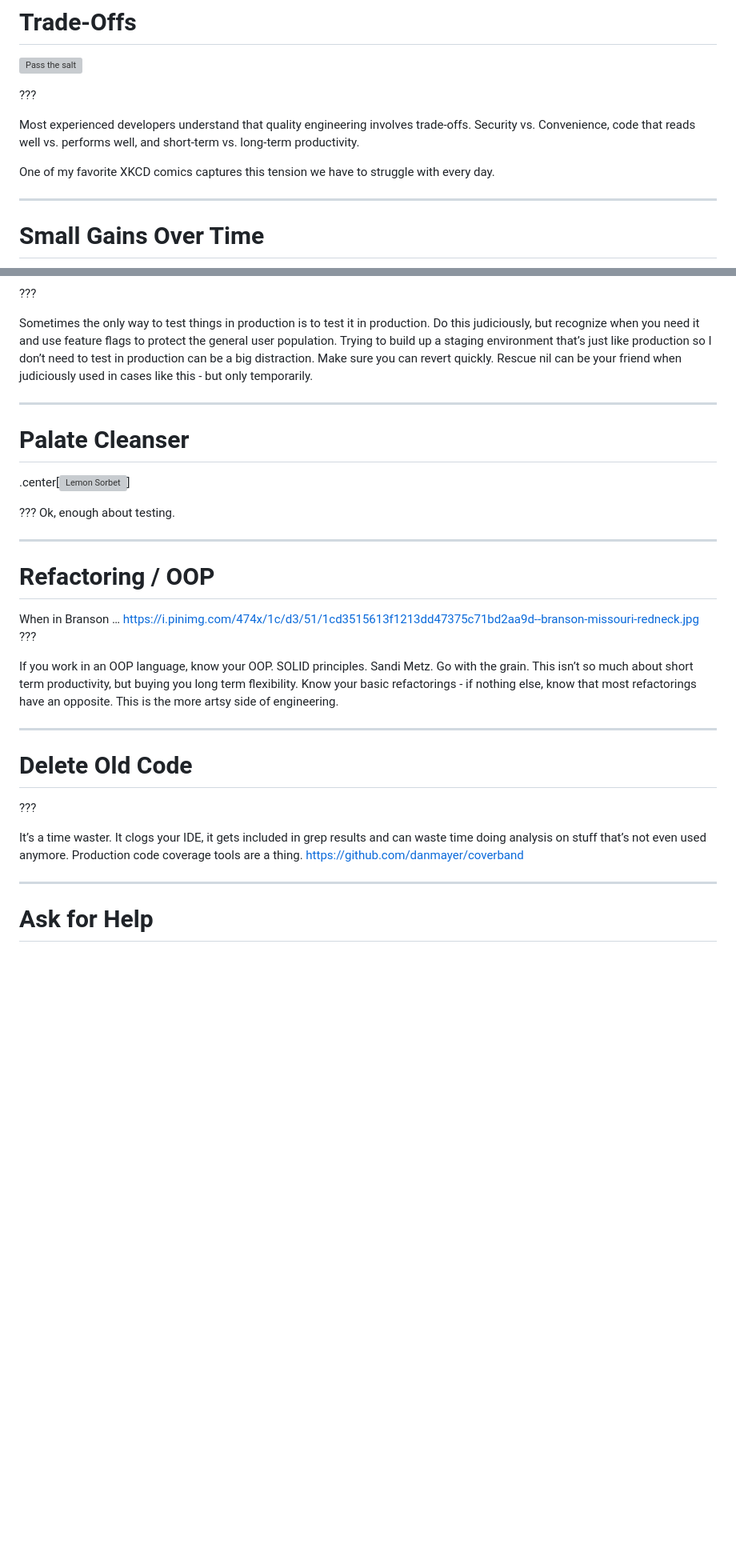
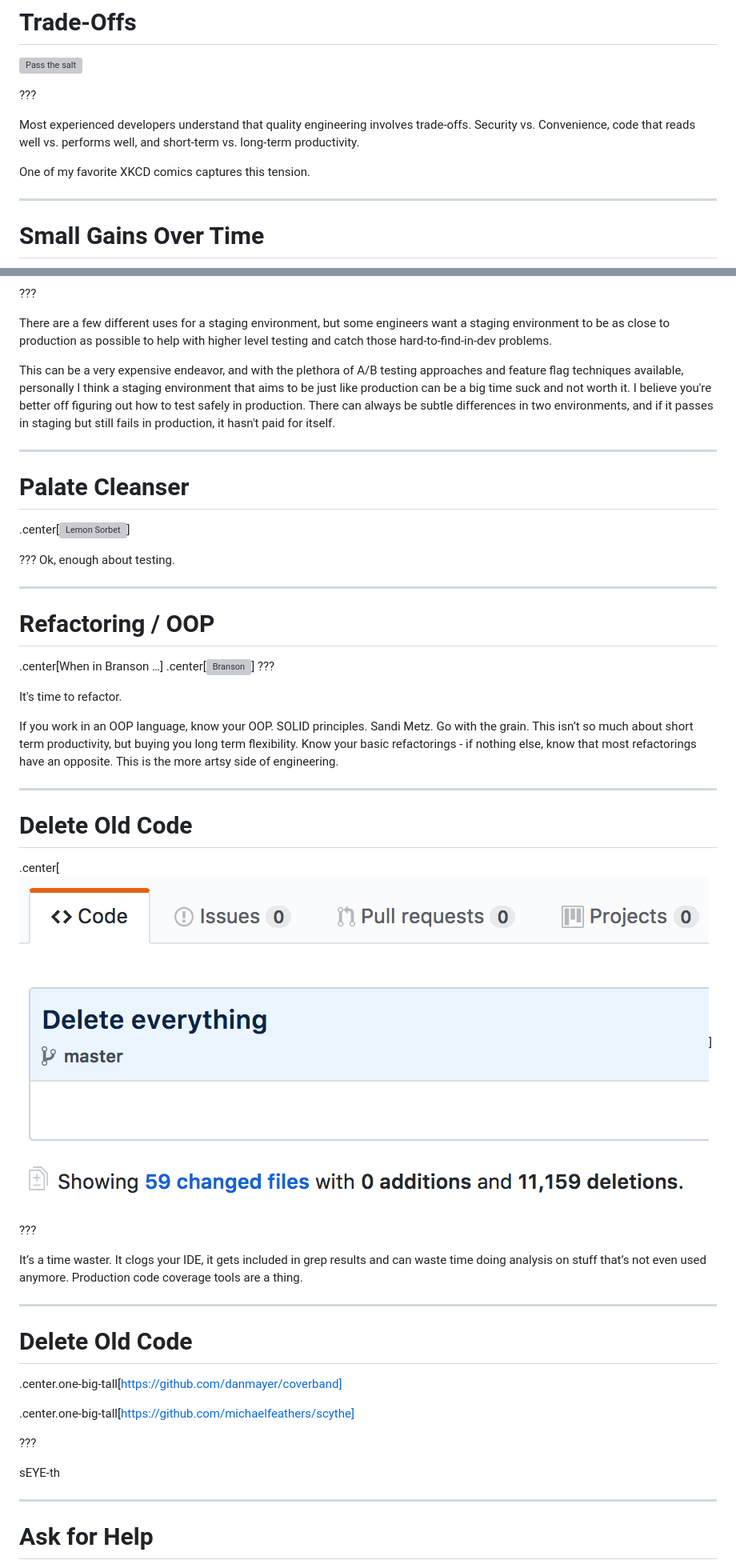
Before and after one commit to chrismo/talks, a Markdown page: productivity/productivity.md, 2 parts joined by grey strips. Shown: that part at 80% size. Drawn GitHub-style; pictures changed too: productivity/delete.everything.png (added); blank space fills up the shorter version; grey boxes are pictures that could not be loaded.

```diff
--- a/productivity/productivity.md
+++ b/productivity/productivity.md
@@ -103,8 +109,7 @@ Most experienced developers understand that quality engineering involves
 trade-offs. Security vs. Convenience, code that reads well vs. performs well,
 and short-term vs. long-term productivity.
 
-One of my favorite XKCD comics captures this tension we have to struggle with
-every day.
+One of my favorite XKCD comics captures this tension.
 
 ---
 
@@ -382,12 +439,16 @@ staging environment (or blue/green deployments).
 
 ???
 
-Sometimes the only way to test things in production is to test it in
-production. Do this judiciously, but recognize when you need it and use feature
-flags to protect the general user population. Trying to build up a staging
-environment that’s just like production so I don’t need to test in production
-can be a big distraction. Make sure you can revert quickly. Rescue nil can be
-your friend when judiciously used in cases like this - but only temporarily.
+There are a few different uses for a staging environment, but some engineers
+want a staging environment to be as close to production as possible to help
+with higher level testing and catch those hard-to-find-in-dev problems.
+
+This can be a very expensive endeavor, and with the plethora of A/B testing
+approaches and feature flag techniques available, personally I think a staging
+environment that aims to be just like production can be a big time suck and not
+worth it. I believe you're better off figuring out how to test safely in
+production. There can always be subtle differences in two environments, and if
+it passes in staging but still fails in production, it hasn't paid for itself.
 
 ---
 
@@ -402,8 +463,11 @@ Ok, enough about testing.
 
 # Refactoring / OOP
 
-When in Branson … https://i.pinimg.com/474x/1c/d3/51/1cd3515613f1213dd47375c71bd2aa9d--branson-missouri-redneck.jpg
+.center[When in Branson …]
+.center[![Branson](https://i.pinimg.com/474x/1c/d3/51/1cd3515613f1213dd47375c71bd2aa9d--branson-missouri-redneck.jpg)]
 ???
+
+It's time to refactor.
 
 If you work in an OOP language, know your OOP. SOLID principles. Sandi Metz. Go
 with the grain. This isn’t so much about short term productivity, but buying
@@ -416,11 +480,25 @@ engineering.
 
 # Delete Old Code
 
+.center[<img src="delete.everything.png" style="width: 80%" />]
+
 ???
 
 It’s a time waster. It clogs your IDE, it gets included in grep results and can
 waste time doing analysis on stuff that’s not even used anymore. Production
-code coverage tools are a thing. https://github.com/danmayer/coverband
+code coverage tools are a thing.
+
+---
+
+# Delete Old Code
+
+.center.one-big-tall[https://github.com/danmayer/coverband]
+
+.center.one-big-tall[https://github.com/michaelfeathers/scythe]
+
+???
+
+sEYE-th
 
 ---
 
```
Also changed, not shown: other parts of productivity/productivity.md (+168 -84 lines), productivity/diagram.a.b.png (added), productivity/diagram.a.b.test.png (added), productivity/maze-1560801_1280.png (added), 2 other files.
